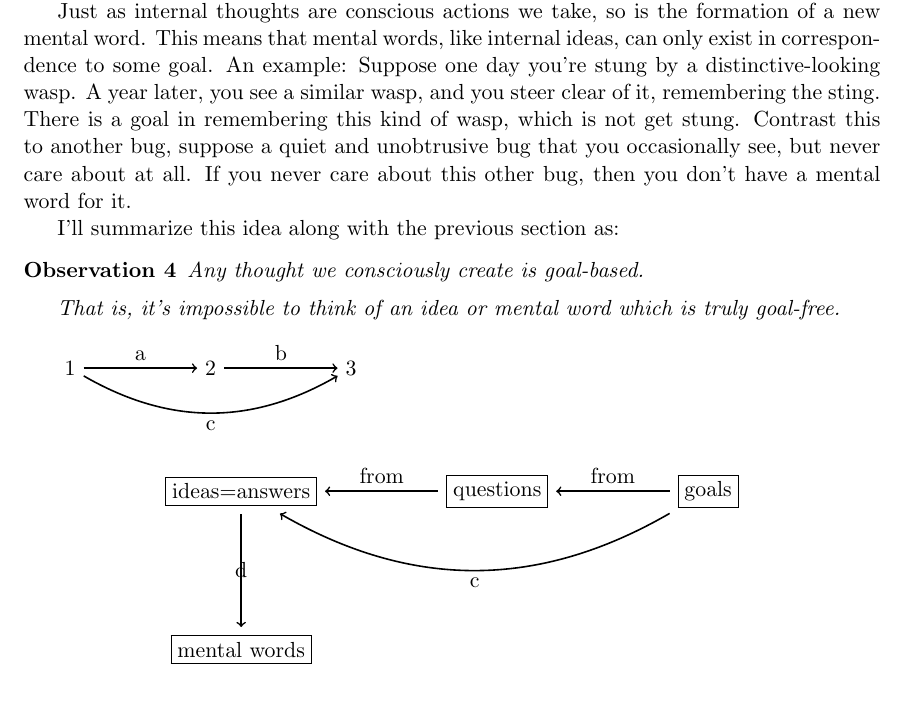
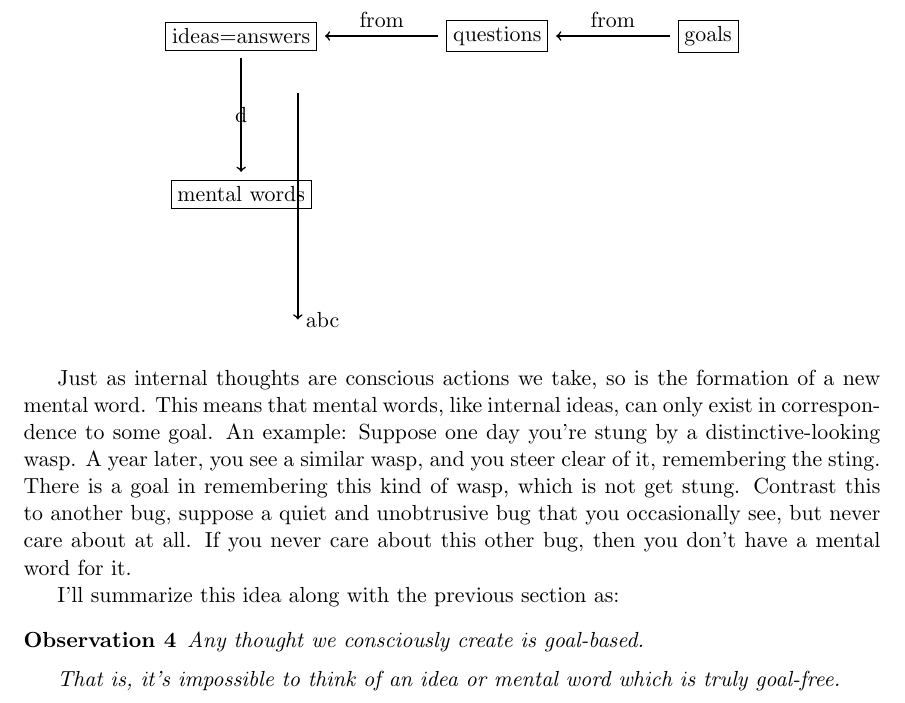
Before and after one commit to tylerneylon/truth, a LaTeX document (truth.tex): part of page 19 of 25, cut so that both start at the same text. Compiled offline with pdfLaTeX.

Commit message:
Work on the mental model diagram.

```diff
--- a/truth.tex
+++ b/truth.tex
@@ -1155,6 +1155,21 @@ At the same time, you probably know to drive out of the way of an ambulance when
 you hear its siren. There is a goal associated with the mental word of sirens,
 which might be to obey traffic laws.
 
+\begin{center}
+\begin{tikzpicture}[node distance = 2cm, thick]%
+    \node (1) {\fbox{ideas=answers}};
+    \node (2) [right=of 1] {\fbox{questions}};
+    \node (3) [right=of 2] {\fbox{goals}};
+    \node (4) [below=of 1] {\fbox{mental words}};
+    \draw[<-] (1) -- node [midway,above] {from} (2);
+    %\draw[<-] (1) to [bend right] node [midway,below]{c} (3);
+    \draw[<-] (2) -- node [midway,above] {from} (3);
+    \draw[<-] (4) to node {d} (1);
+    \draw[->] (1, -1) -- (1, -5) node[pos=1.0, right] {abc};
+    %\draw[<-] (4) to [bend up] node [midway, left]{d} (1);
+\end{tikzpicture}%
+\end{center}
+
 Just as internal thoughts are conscious actions we take, so is the formation of
 a new mental word. This means that mental words, like internal ideas, can only
 exist in correspondence to some goal. An example: Suppose one day you're stung
@@ -1175,28 +1190,6 @@ I'll summarize this idea along with the previous section as:
     truly goal-free.
 \end{obs}
 
-\begin{tikzpicture}[node distance = 2cm, thick]%
-    \node (1) {1};
-    \node (2) [right=of 1] {2};
-    \node (3) [right=of 2] {3};
-    \draw[->] (1) -- node [midway,above] {a} (2);
-    \draw[->] (1) to [bend right] node [midway,below]{c} (3);
-    \draw[->] (2) -- node [midway,above] {b} (3);
-\end{tikzpicture}%
-
-\begin{center}
-\begin{tikzpicture}[node distance = 2cm, thick]%
-    \node (1) {\fbox{ideas=answers}};
-    \node (2) [right=of 1] {\fbox{questions}};
-    \node (3) [right=of 2] {\fbox{goals}};
-    \node (4) [below=of 1] {\fbox{mental words}};
-    \draw[<-] (1) -- node [midway,above] {from} (2);
-    \draw[<-] (1) to [bend right] node [midway,below]{c} (3);
-    \draw[<-] (2) -- node [midway,above] {from} (3);
-    \draw[<-] (4) to node {d} (1);
-    %\draw[<-] (4) to [bend up] node [midway, left]{d} (1);
-\end{tikzpicture}%
-\end{center}
 
 % HERE
 %
```
